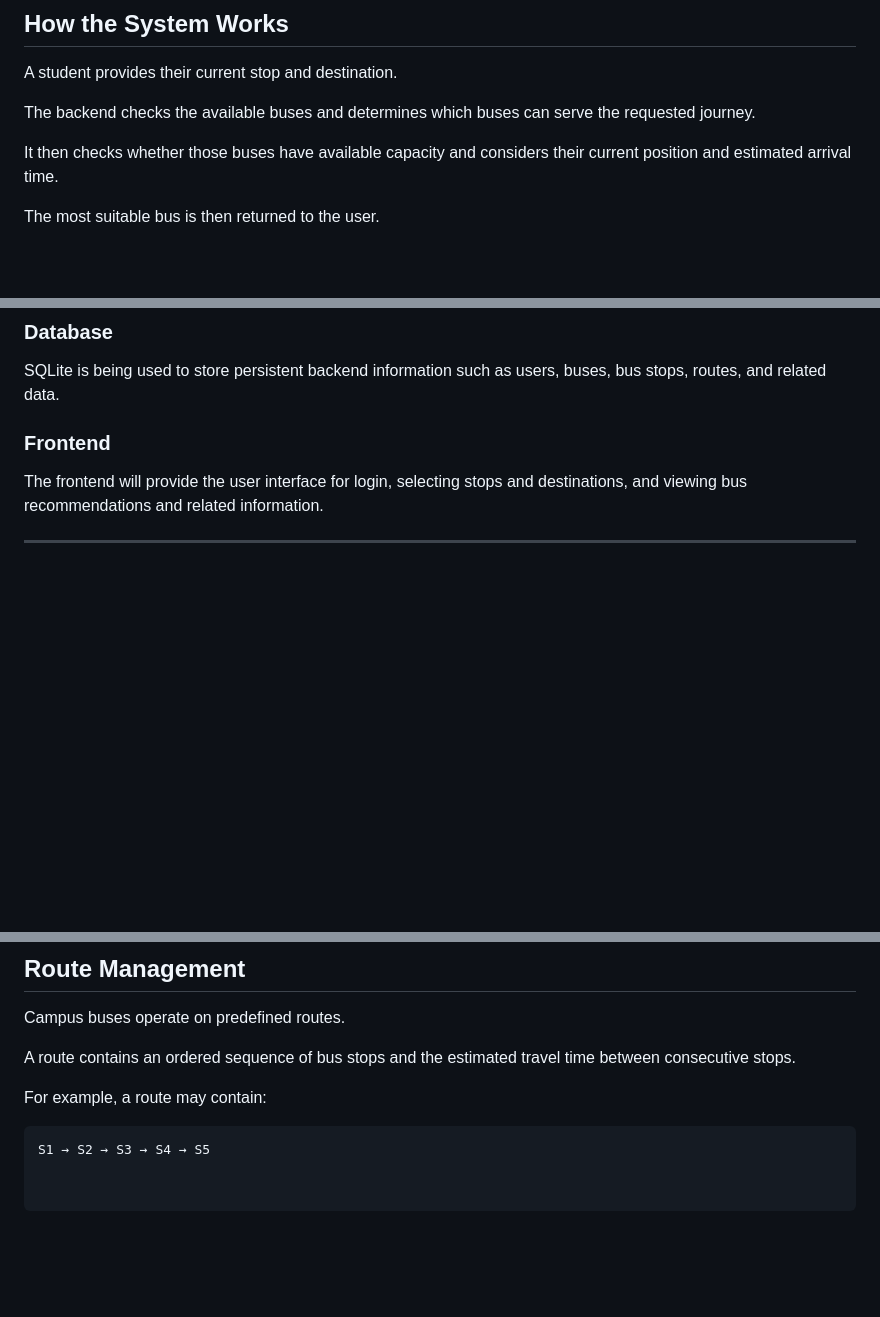
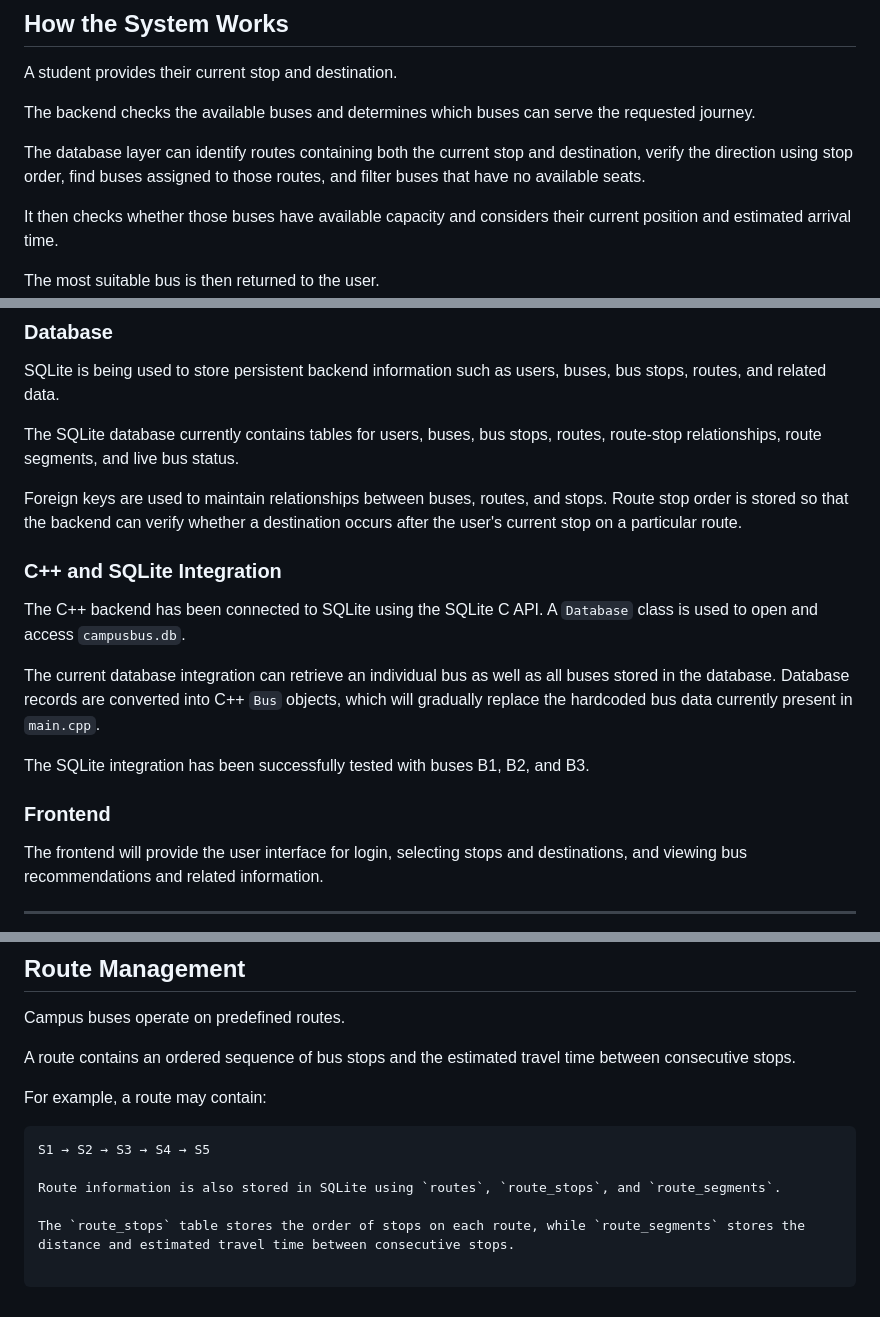
Before and after one commit to Raghavisdev/campusbus-live-, a Markdown page: README.md, 3 parts joined by grey strips. GitHub-like rendering; blank space fills up the shorter version.

````diff
--- a/README.md
+++ b/README.md
@@ -47,6 +47,8 @@ The system is designed around predefined campus routes, where multiple buses can
 A student provides their current stop and destination.
 
 The backend checks the available buses and determines which buses can serve the requested journey.
+
+The database layer can identify routes containing both the current stop and destination, verify the direction using stop order, find buses assigned to those routes, and filter buses that have no available seats.
 
 It then checks whether those buses have available capacity and considers their current position and estimated arrival time.
 
@@ -104,6 +106,19 @@ The Python system sends the latest occupancy to Flask, and the C++ backend can r
 
 SQLite is being used to store persistent backend information such as users, buses, bus stops, routes, and related data.
 
+The SQLite database currently contains tables for users, buses, bus stops, routes, route-stop relationships, route segments,  and live bus status.
+
+Foreign keys are used to maintain relationships between buses, routes, and stops.
+Route stop order is stored so  that the backend can verify whether a destination occurs after the user's current stop on a particular route.
+
+### C++ and SQLite Integration
+
+The C++ backend has been connected to SQLite using the SQLite C API. A `Database` class is used to open and access `campusbus.db`.
+
+The current database integration can retrieve an individual bus as well as all buses stored in the database. Database records are converted into C++ `Bus` objects, which will gradually replace the hardcoded bus data currently present in `main.cpp`.
+
+The SQLite integration has been successfully tested with buses B1, B2, and B3.
+
 ### Frontend
 
 The frontend will provide the user interface for login, selecting stops and destinations, and viewing bus recommendations and related information.
@@ -154,3 +169,7 @@ For example, a route may contain:
 
 ```text
 S1 → S2 → S3 → S4 → S5
+
+Route information is also stored in SQLite using `routes`, `route_stops`, and `route_segments`.
+
+The `route_stops` table stores the order of stops on each route, while `route_segments` stores the distance and estimated travel time between consecutive stops.
````
